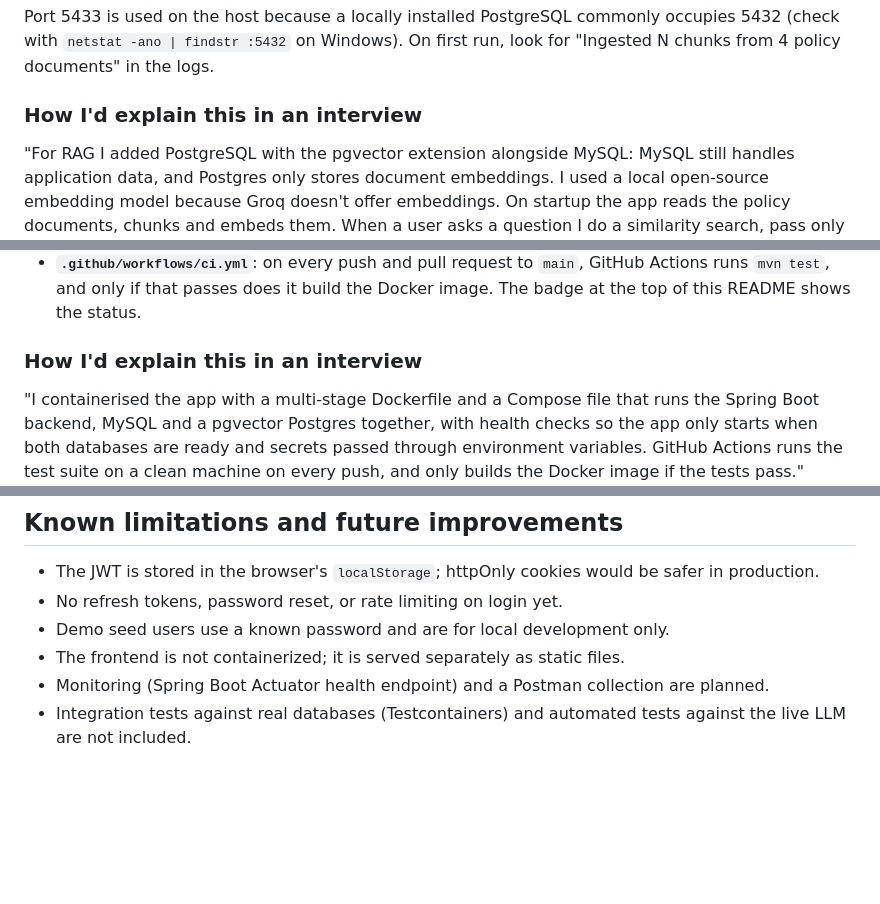
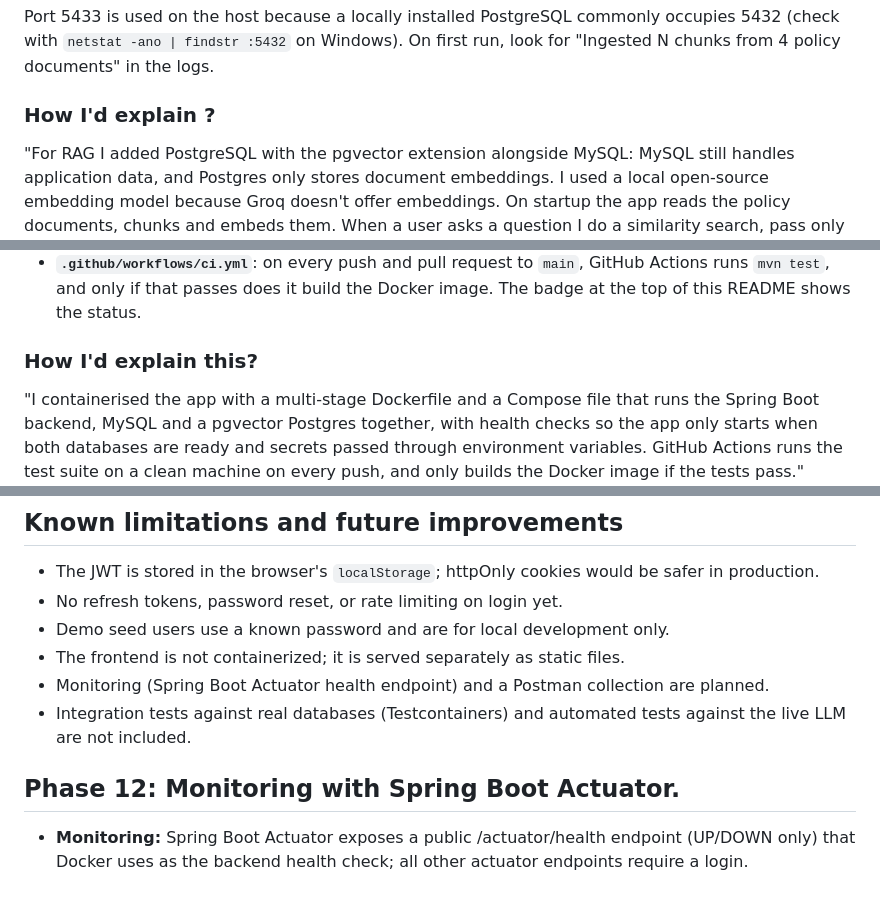
Before and after one commit to usha-rani-nare/insurance-ai-assistant, a Markdown page: README.md, 3 parts joined by grey strips. GitHub-like rendering; blank space fills up the shorter version.

```diff
--- a/README.md
+++ b/README.md
@@ -339,7 +339,7 @@ docker run -d --name pgvector-db -p 5433:5432 -e POSTGRES_PASSWORD=postgres pgve
 
 Port 5433 is used on the host because a locally installed PostgreSQL commonly occupies 5432 (check with `netstat -ano | findstr :5432` on Windows). On first run, look for "Ingested N chunks from 4 policy documents" in the logs.
 
-### How I'd explain this in an interview
+### How I'd explain ?
 
 "For RAG I added PostgreSQL with the pgvector extension alongside MySQL: MySQL still handles application data, and Postgres only stores document embeddings. I used a local open-source embedding model because Groq doesn't offer embeddings. On startup the app reads the policy documents, chunks and embeds them. When a user asks a question I do a similarity search, pass only the relevant chunks to the LLM, and return the answer with its sources. If nothing relevant is found, it says so instead of guessing."
 
@@ -387,7 +387,7 @@ Not covered yet: end-to-end tests against real MySQL/pgvector (for example with
 - **`.dockerignore`** keeps `.env`, `target/` and `.git` out of the image.
 - **`.github/workflows/ci.yml`**: on every push and pull request to `main`, GitHub Actions runs `mvn test`, and only if that passes does it build the Docker image. The badge at the top of this README shows the status.
 
-### How I'd explain this in an interview
+### How I'd explain this?
 
 "I containerised the app with a multi-stage Dockerfile and a Compose file that runs the Spring Boot backend, MySQL and a pgvector Postgres together, with health checks so the app only starts when both databases are ready and secrets passed through environment variables. GitHub Actions runs the test suite on a clean machine on every push, and only builds the Docker image if the tests pass."
 
@@ -399,3 +399,7 @@ Not covered yet: end-to-end tests against real MySQL/pgvector (for example with
 - The frontend is not containerized; it is served separately as static files.
 - Monitoring (Spring Boot Actuator health endpoint) and a Postman collection are planned.
 - Integration tests against real databases (Testcontainers) and automated tests against the live LLM are not included.
+
+## Phase 12: Monitoring with Spring Boot Actuator.
+
+- **Monitoring:** Spring Boot Actuator exposes a public /actuator/health endpoint (UP/DOWN only) that Docker uses as the backend health check; all other actuator endpoints require a login.
```
Also changed, not shown: other parts of README.md (+3 -3 lines).
